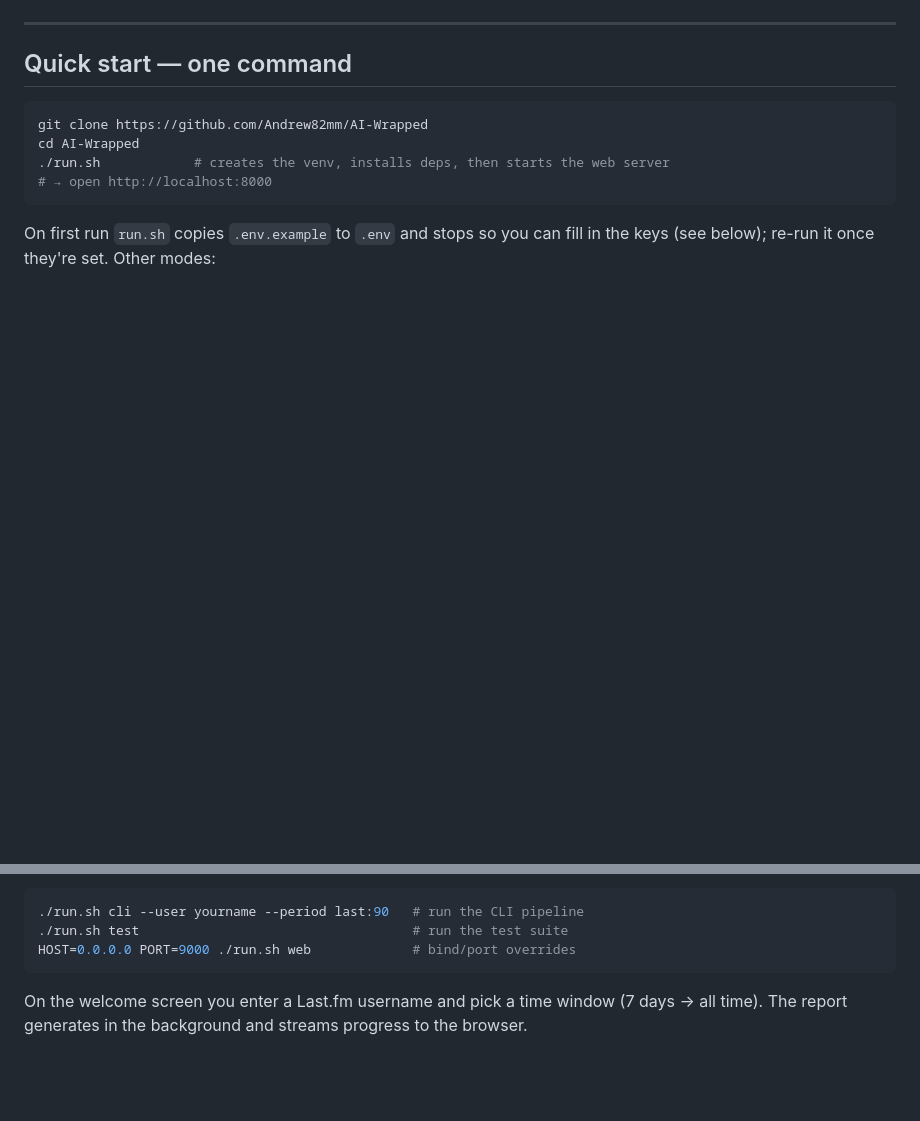
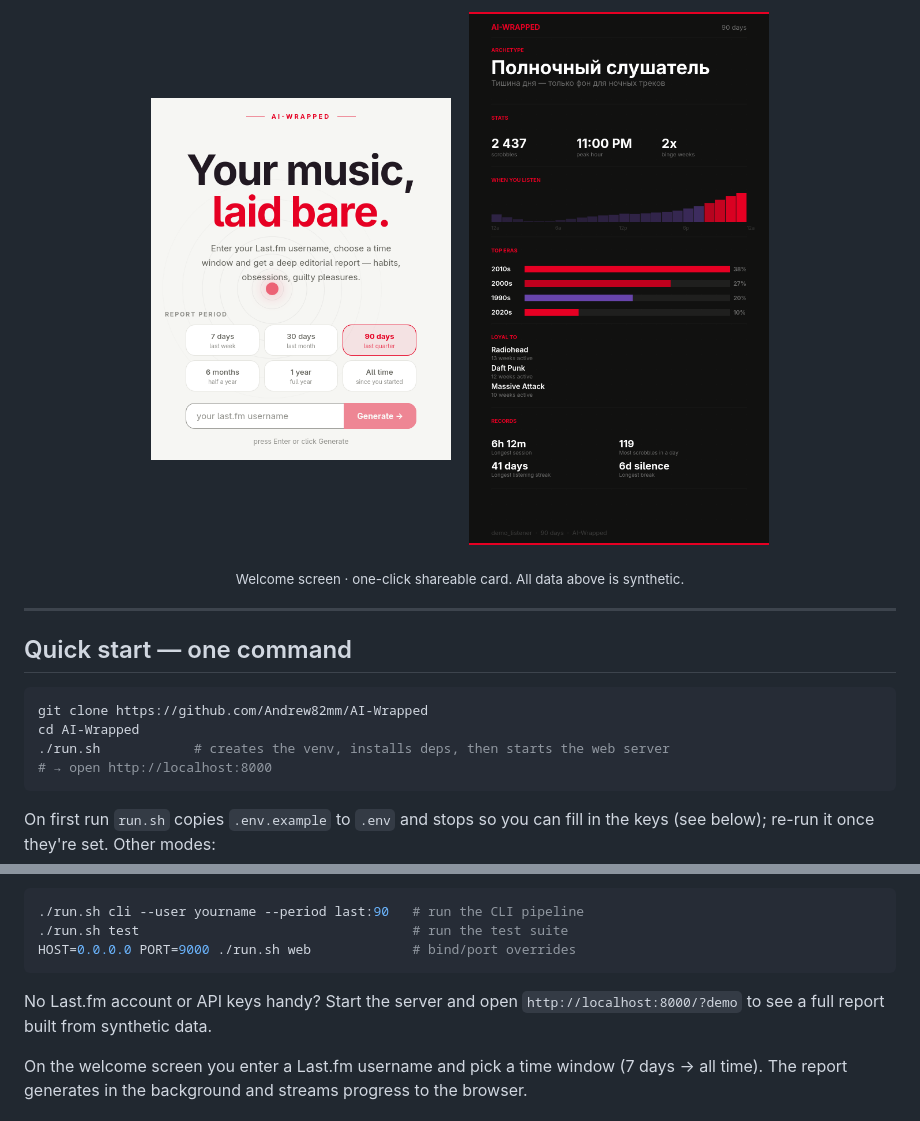
Before and after one commit to Andrew82mm/AI-Wrapped, a Markdown page: README.md, 2 parts joined by grey strips. Drawn GitHub-style; pictures changed too: docs/share_card.png (added); blank space fills up the shorter version.

Commit message:
Fix bug in share card, added a demo mode for demonstration purposes and screenshot with demo gif in readme

````diff
--- a/README.md
+++ b/README.md
@@ -16,4 +16,11 @@ from metal into Debussy, every time".
 </p>
+
+<p align="center">
+  <img src="docs/main_menu_small.png" alt="Welcome screen" width="300">
+  &nbsp;&nbsp;
+  <img src="docs/share_card.png" alt="Shareable story card (1080×1920)" width="300">
+</p>
+<p align="center"><sub>Welcome screen · one-click shareable card. All data above is synthetic.</sub></p>
 
 ---
 
@@ -34,6 +41,9 @@ in the keys (see below); re-run it once they're set. Other modes:
 ./run.sh test                                   # run the test suite
 HOST=0.0.0.0 PORT=9000 ./run.sh web             # bind/port overrides
 ```
+
+No Last.fm account or API keys handy? Start the server and open
+`http://localhost:8000/?demo` to see a full report built from synthetic data.
 
 On the welcome screen you enter a Last.fm username and pick a time window
 (7 days → all time). The report generates in the background and streams
````
Also changed, not shown: other parts of README.md (+1 -1 lines), 5 other files.
